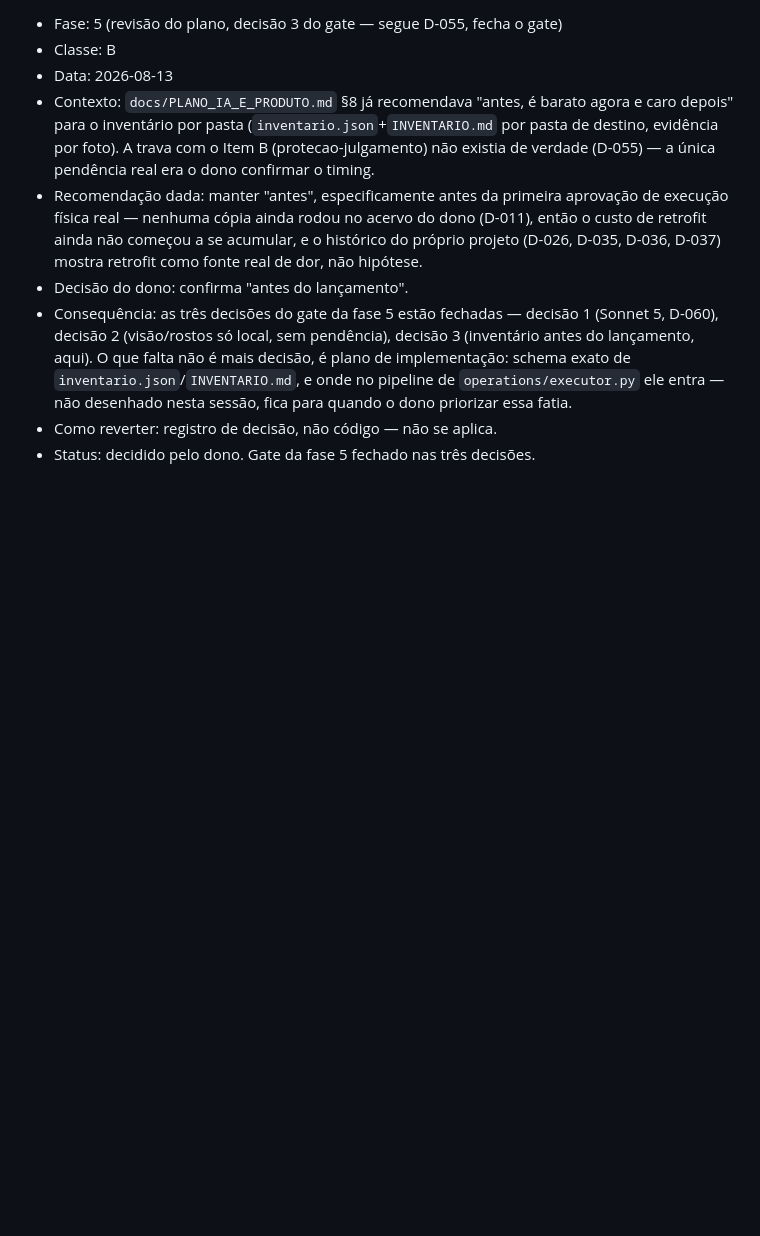
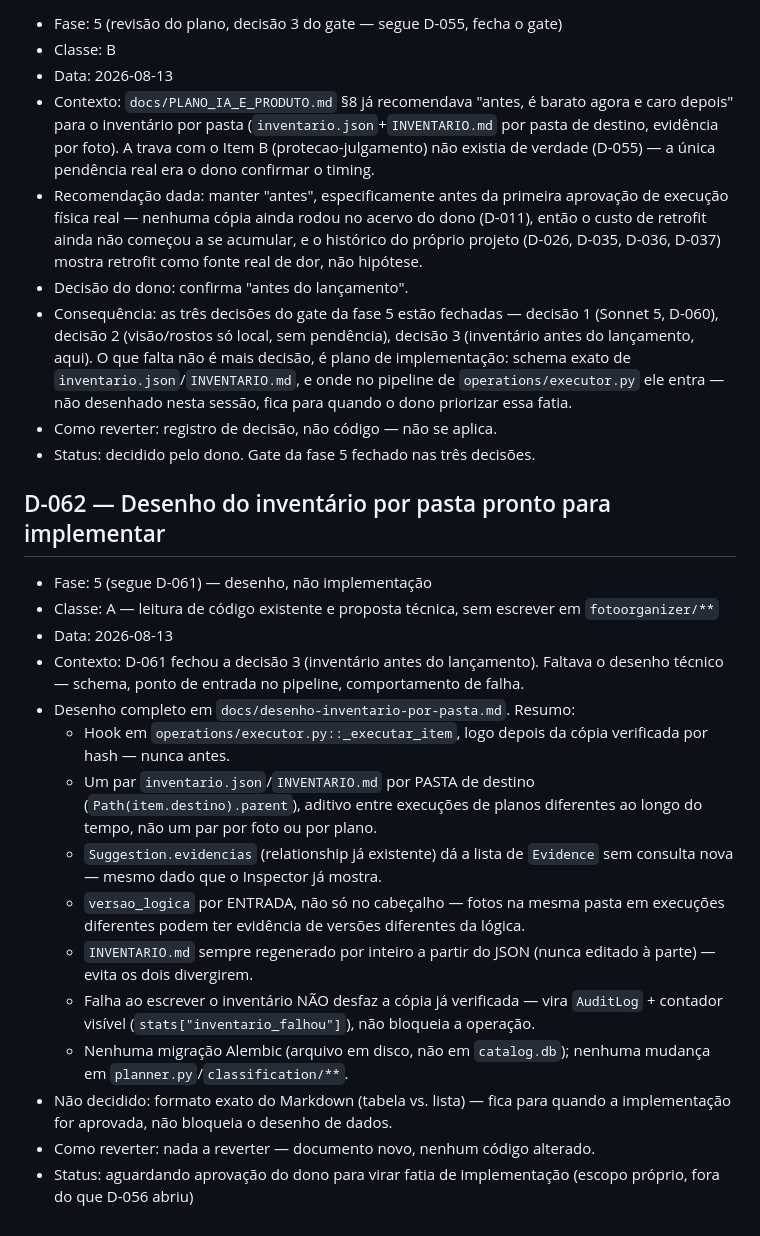
Before and after one commit to AlexandreCamerini/foto-org, a Markdown page: docs/DECISOES.md, the part around the change. GitHub-like rendering; blank space fills up the shorter version.

```diff
--- a/docs/DECISOES.md
+++ b/docs/DECISOES.md
@@ -1956,3 +1956,37 @@ uma fatia
   para quando o dono priorizar essa fatia.
 - Como reverter: registro de decisão, não código — não se aplica.
 - Status: decidido pelo dono. Gate da fase 5 fechado nas três decisões.
+
+## D-062 — Desenho do inventário por pasta pronto para implementar
+
+- Fase: 5 (segue D-061) — desenho, não implementação
+- Classe: A — leitura de código existente e proposta técnica, sem
+  escrever em `fotoorganizer/**`
+- Data: 2026-08-13
+- Contexto: D-061 fechou a decisão 3 (inventário antes do lançamento).
+  Faltava o desenho técnico — schema, ponto de entrada no pipeline,
+  comportamento de falha.
+- Desenho completo em `docs/desenho-inventario-por-pasta.md`. Resumo:
+  - Hook em `operations/executor.py::_executar_item`, logo depois da
+    cópia verificada por hash — nunca antes.
+  - Um par `inventario.json`/`INVENTARIO.md` por PASTA de destino
+    (`Path(item.destino).parent`), aditivo entre execuções de planos
+    diferentes ao longo do tempo, não um par por foto ou por plano.
+  - `Suggestion.evidencias` (relationship já existente) dá a lista de
+    `Evidence` sem consulta nova — mesmo dado que o Inspector já mostra.
+  - `versao_logica` por ENTRADA, não só no cabeçalho — fotos na mesma
+    pasta em execuções diferentes podem ter evidência de versões
+    diferentes da lógica.
+  - `INVENTARIO.md` sempre regenerado por inteiro a partir do JSON
+    (nunca editado à parte) — evita os dois divergirem.
+  - Falha ao escrever o inventário NÃO desfaz a cópia já verificada —
+    vira `AuditLog` + contador visível (`stats["inventario_falhou"]`),
+    não bloqueia a operação.
+  - Nenhuma migração Alembic (arquivo em disco, não em `catalog.db`);
+    nenhuma mudança em `planner.py`/`classification/**`.
+- Não decidido: formato exato do Markdown (tabela vs. lista) — fica para
+  quando a implementação for aprovada, não bloqueia o desenho de dados.
+- Como reverter: nada a reverter — documento novo, nenhum código
+  alterado.
+- Status: aguardando aprovação do dono para virar fatia de implementação
+  (escopo próprio, fora do que D-056 abriu)
```
Also changed, not shown: docs/desenho-inventario-por-pasta.md (added, +145 -0 lines).
